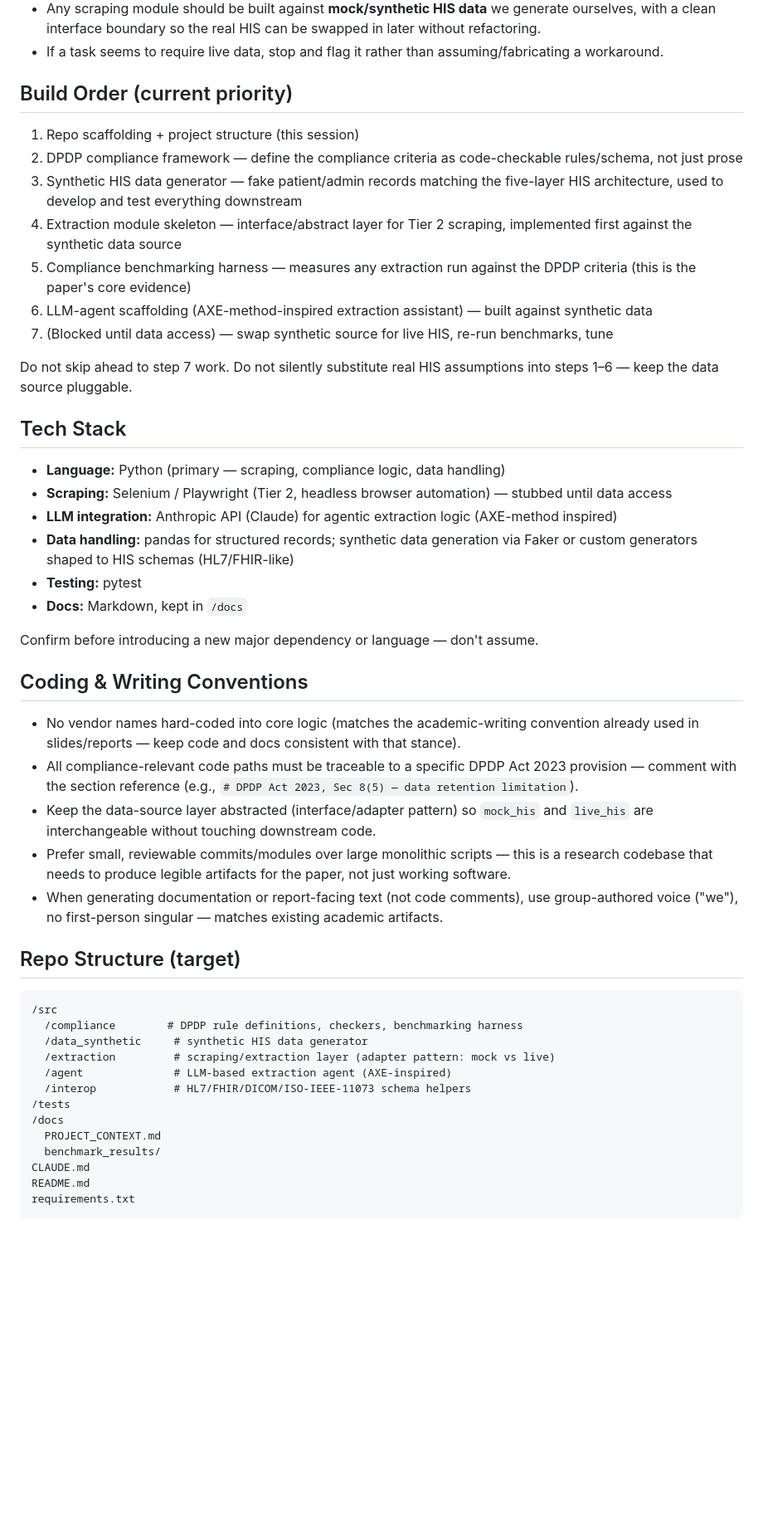
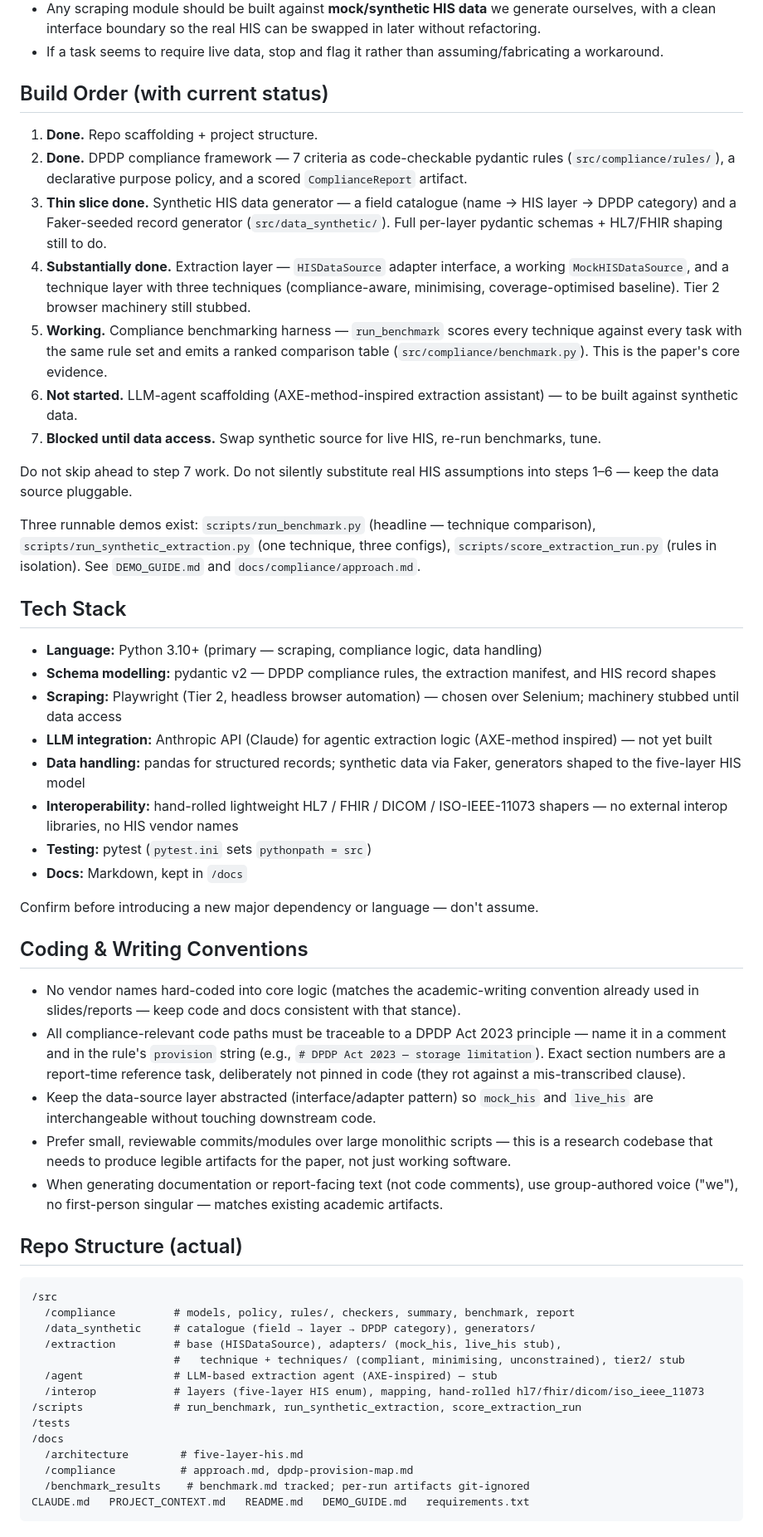
Before and after one commit to aysk1209/his-scraping-dpdp-project, a Markdown page: CLAUDE.md, the part around one of its changes. Shown at 83% size. Drawn GitHub-style; blank space fills up the shorter version.

````diff
--- a/CLAUDE.md
+++ b/CLAUDE.md
@@ -42,25 +39,29 @@ This means, until told otherwise:
 - Any scraping module should be built against **mock/synthetic HIS data** we generate ourselves, with a clean interface boundary so the real HIS can be swapped in later without refactoring.
 - If a task seems to require live data, stop and flag it rather than assuming/fabricating a workaround.
 
-## Build Order (current priority)
+## Build Order (with current status)
 
-1. Repo scaffolding + project structure (this session)
-2. DPDP compliance framework — define the compliance criteria as code-checkable rules/schema, not just prose
-3. Synthetic HIS data generator — fake patient/admin records matching the five-layer HIS architecture, used to develop and test everything downstream
-4. Extraction module skeleton — interface/abstract layer for Tier 2 scraping, implemented first against the synthetic data source
-5. Compliance benchmarking harness — measures any extraction run against the DPDP criteria (this is the paper's core evidence)
-6. LLM-agent scaffolding (AXE-method-inspired extraction assistant) — built against synthetic data
-7. (Blocked until data access) — swap synthetic source for live HIS, re-run benchmarks, tune
+1. **Done.** Repo scaffolding + project structure.
+2. **Done.** DPDP compliance framework — 7 criteria as code-checkable pydantic rules (`src/compliance/rules/`), a declarative purpose policy, and a scored `ComplianceReport` artifact.
+3. **Thin slice done.** Synthetic HIS data generator — a field catalogue (name → HIS layer → DPDP category) and a Faker-seeded record generator (`src/data_synthetic/`). Full per-layer pydantic schemas + HL7/FHIR shaping still to do.
+4. **Substantially done.** Extraction layer — `HISDataSource` adapter interface, a working `MockHISDataSource`, and a technique layer with three techniques (compliance-aware, minimising, coverage-optimised baseline). Tier 2 browser machinery still stubbed.
+5. **Working.** Compliance benchmarking harness — `run_benchmark` scores every technique against every task with the same rule set and emits a ranked comparison table (`src/compliance/benchmark.py`). This is the paper's core evidence.
+6. **Not started.** LLM-agent scaffolding (AXE-method-inspired extraction assistant) — to be built against synthetic data.
+7. **Blocked until data access.** Swap synthetic source for live HIS, re-run benchmarks, tune.
 
 Do not skip ahead to step 7 work. Do not silently substitute real HIS assumptions into steps 1–6 — keep the data source pluggable.
 
+Three runnable demos exist: `scripts/run_benchmark.py` (headline — technique comparison), `scripts/run_synthetic_extraction.py` (one technique, three configs), `scripts/score_extraction_run.py` (rules in isolation). See `DEMO_GUIDE.md` and `docs/compliance/approach.md`.
+
 ## Tech Stack
 
-- **Language:** Python (primary — scraping, compliance logic, data handling)
-- **Scraping:** Selenium / Playwright (Tier 2, headless browser automation) — stubbed until data access
-- **LLM integration:** Anthropic API (Claude) for agentic extraction logic (AXE-method inspired)
-- **Data handling:** pandas for structured records; synthetic data generation via Faker or custom generators shaped to HIS schemas (HL7/FHIR-like)
-- **Testing:** pytest
+- **Language:** Python 3.10+ (primary — scraping, compliance logic, data handling)
+- **Schema modelling:** pydantic v2 — DPDP compliance rules, the extraction manifest, and HIS record shapes
+- **Scraping:** Playwright (Tier 2, headless browser automation) — chosen over Selenium; machinery stubbed until data access
+- **LLM integration:** Anthropic API (Claude) for agentic extraction logic (AXE-method inspired) — not yet built
+- **Data handling:** pandas for structured records; synthetic data via Faker, generators shaped to the five-layer HIS model
+- **Interoperability:** hand-rolled lightweight HL7 / FHIR / DICOM / ISO-IEEE-11073 shapers — no external interop libraries, no HIS vendor names
+- **Testing:** pytest (`pytest.ini` sets `pythonpath = src`)
 - **Docs:** Markdown, kept in `/docs`
 
 Confirm before introducing a new major dependency or language — don't assume.
@@ -68,25 +69,26 @@ Confirm before introducing a new major dependency or language — don't assume.
 ## Coding & Writing Conventions
 
 - No vendor names hard-coded into core logic (matches the academic-writing convention already used in slides/reports — keep code and docs consistent with that stance).
-- All compliance-relevant code paths must be traceable to a specific DPDP Act 2023 provision — comment with the section reference (e.g., `# DPDP Act 2023, Sec 8(5) — data retention limitation`).
+- All compliance-relevant code paths must be traceable to a DPDP Act 2023 principle — name it in a comment and in the rule's `provision` string (e.g., `# DPDP Act 2023 — storage limitation`). Exact section numbers are a report-time reference task, deliberately not pinned in code (they rot against a mis-transcribed clause).
 - Keep the data-source layer abstracted (interface/adapter pattern) so `mock_his` and `live_his` are interchangeable without touching downstream code.
 - Prefer small, reviewable commits/modules over large monolithic scripts — this is a research codebase that needs to produce legible artifacts for the paper, not just working software.
 - When generating documentation or report-facing text (not code comments), use group-authored voice ("we"), no first-person singular — matches existing academic artifacts.
 
-## Repo Structure (target)
+## Repo Structure (actual)
 
 ```
 /src
-  /compliance        # DPDP rule definitions, checkers, benchmarking harness
-  /data_synthetic     # synthetic HIS data generator
-  /extraction         # scraping/extraction layer (adapter pattern: mock vs live)
-  /agent              # LLM-based extraction agent (AXE-inspired)
-  /interop            # HL7/FHIR/DICOM/ISO-IEEE-11073 schema helpers
+  /compliance         # models, policy, rules/, checkers, summary, benchmark, report
+  /data_synthetic     # catalogue (field → layer → DPDP category), generators/
+  /extraction         # base (HISDataSource), adapters/ (mock_his, live_his stub),
+                      #   technique + techniques/ (compliant, minimising, unconstrained), tier2/ stub
+  /agent              # LLM-based extraction agent (AXE-inspired) — stub
+  /interop            # layers (five-layer HIS enum), mapping, hand-rolled hl7/fhir/dicom/iso_ieee_11073
+/scripts              # run_benchmark, run_synthetic_extraction, score_extraction_run
 /tests
 /docs
-  PROJECT_CONTEXT.md
-  benchmark_results/
-CLAUDE.md
-README.md
-requirements.txt
+  /architecture        # five-layer-his.md
+  /compliance          # approach.md, dpdp-provision-map.md
+  /benchmark_results    # benchmark.md tracked; per-run artifacts git-ignored
+CLAUDE.md   PROJECT_CONTEXT.md   README.md   DEMO_GUIDE.md   requirements.txt
 ```
````
Also changed, not shown: other parts of CLAUDE.md (+12 -9 lines), PROJECT_CONTEXT.md (+24 -14 lines).
